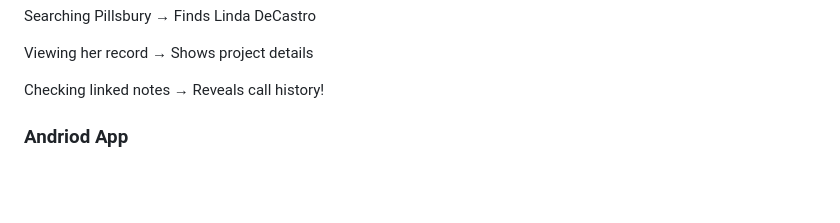
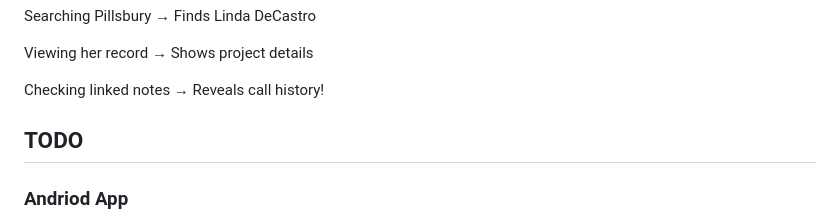
Before and after one commit to agattu1/Ditto.live-Demo-Apps, a Markdown page: README.md, the part around the change. Rendered like a GitHub page; blank space fills up the shorter version.

```diff
--- a/README.md
+++ b/README.md
@@ -133,7 +133,7 @@ Checking linked notes → Reveals call history!
 
 
 
-
+## TODO
 
 ### Andriod App
 
```
